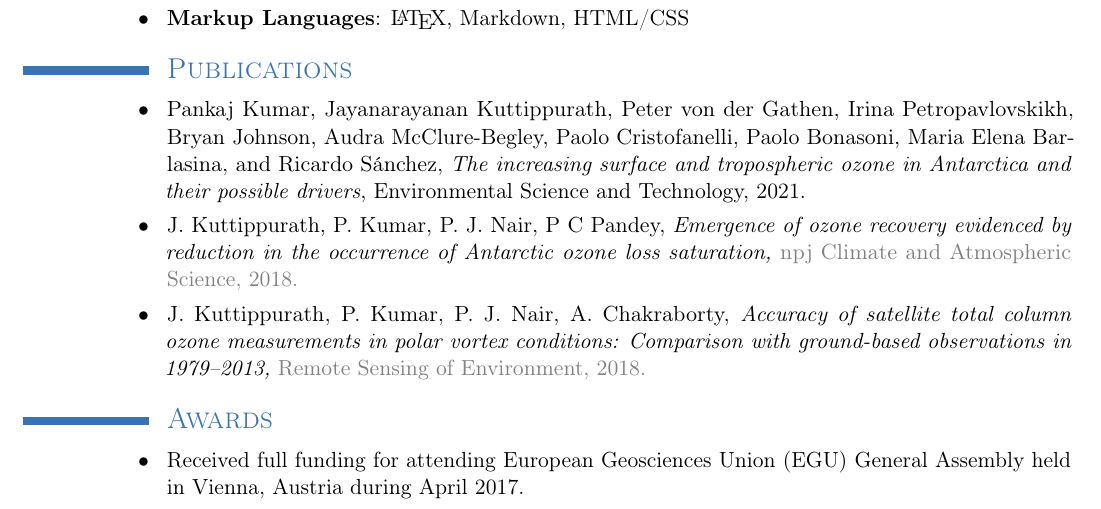
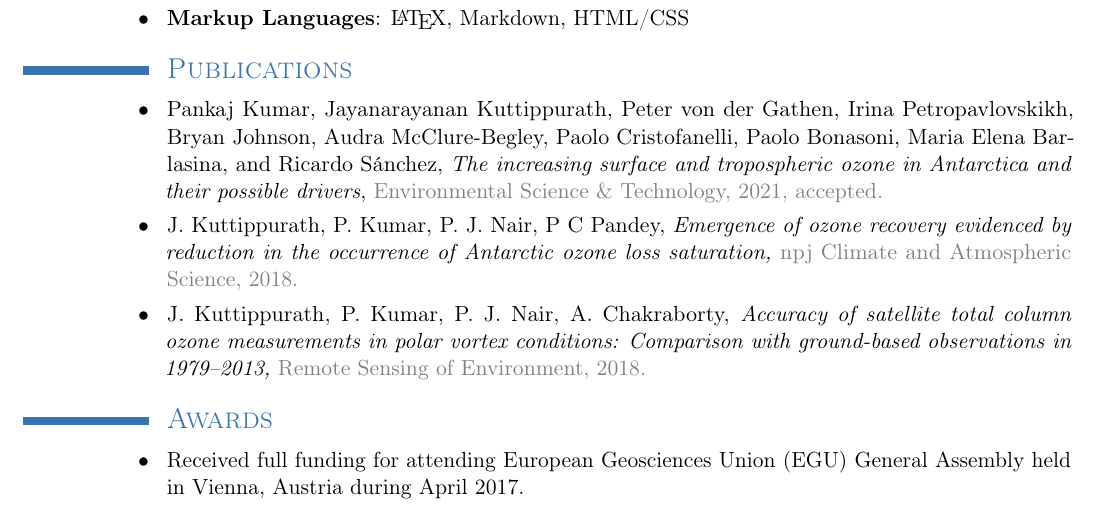
Before and after one commit to pankajkarman/resume, a LaTeX CV (resume.tex): part of the page, cut so that both start at the same text. Compiled offline with pdfLaTeX.

Commit message:
update EST link

```diff
--- a/resume.tex
+++ b/resume.tex
@@ -79,7 +79,7 @@
 		\cvitem{\textbullet}{\textbf{Markup Languages}: \LaTeX, Markdown, HTML/CSS}
 
 \section{\textsc{Publications}}
-                 \cvitem{\textbullet}{Pankaj Kumar, Jayanarayanan Kuttippurath, Peter von der Gathen, Irina Petropavlovskikh, Bryan Johnson, Audra McClure-Begley, Paolo Cristofanelli, Paolo Bonasoni, Maria Elena Barlasina, and Ricardo Sánchez, \textit{The increasing surface and tropospheric ozone in Antarctica and their possible drivers}, Environmental Science and Technology, 2021.}
+                 \cvitem{\textbullet}{Pankaj Kumar, Jayanarayanan Kuttippurath, Peter von der Gathen, Irina Petropavlovskikh, Bryan Johnson, Audra McClure-Begley, Paolo Cristofanelli, Paolo Bonasoni, Maria Elena Barlasina, and Ricardo Sánchez, \textit{The increasing surface and tropospheric ozone in Antarctica and their possible drivers}, {\color{see} \href{https://pubs.acs.org/journal/esthag}{Environmental Science \& Technology, 2021, accepted.}}}
 
 		\cvitem{\textbullet}{J. Kuttippurath, P. Kumar, P. J. Nair, P C Pandey, \textit{\href{}{Emergence of ozone recovery evidenced by reduction in the occurrence of Antarctic ozone loss saturation,}} {\color{see} \href{https://www.nature.com/articles/s41612-018-0052-6}{npj Climate and Atmospheric Science, 2018.}}}
 
```
Also changed, not shown: resume.pdf, 3 other files.
